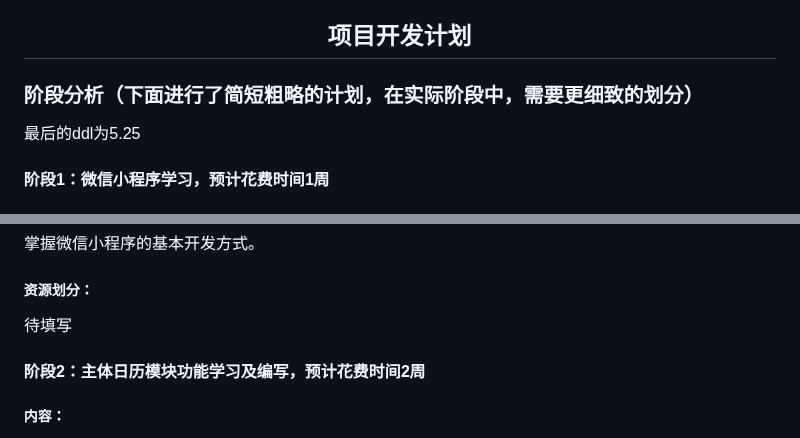
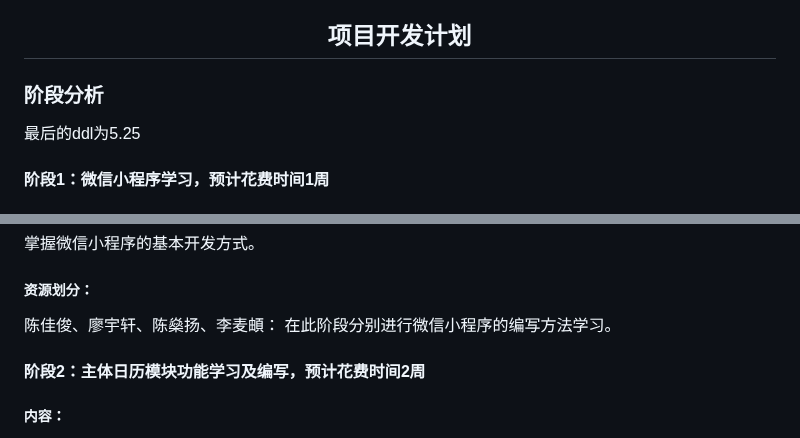
Before and after one commit to SYSU-AIlab/Crimson-Diary, a Markdown page: 策划案第三版.md, 2 parts joined by grey strips. GitHub-like rendering.

```diff
--- a/策划案第三版.md
+++ b/策划案第三版.md
@@ -137,7 +136,7 @@ fomometer、柠檬小月、她扶等
 
 </div>
 
-### 阶段分析（下面进行了简短粗略的计划，在实际阶段中，需要更细致的划分）
+### 阶段分析
 最后的ddl为5.25
 
 #### 阶段1：微信小程序学习，预计花费时间1周
@@ -149,7 +148,7 @@ fomometer、柠檬小月、她扶等
 掌握微信小程序的基本开发方式。
 
 ##### 资源划分：
-<font color='red' size="300">待填写</font>
+陈佳俊、廖宇轩、陈燊扬、李麦頔： 在此阶段分别进行微信小程序的编写方法学习。
 
 #### 阶段2：主体日历模块功能学习及编写，预计花费时间2周
 ##### 内容：
```
Also changed, not shown: other parts of 策划案第三版.md (+17 -5 lines).
